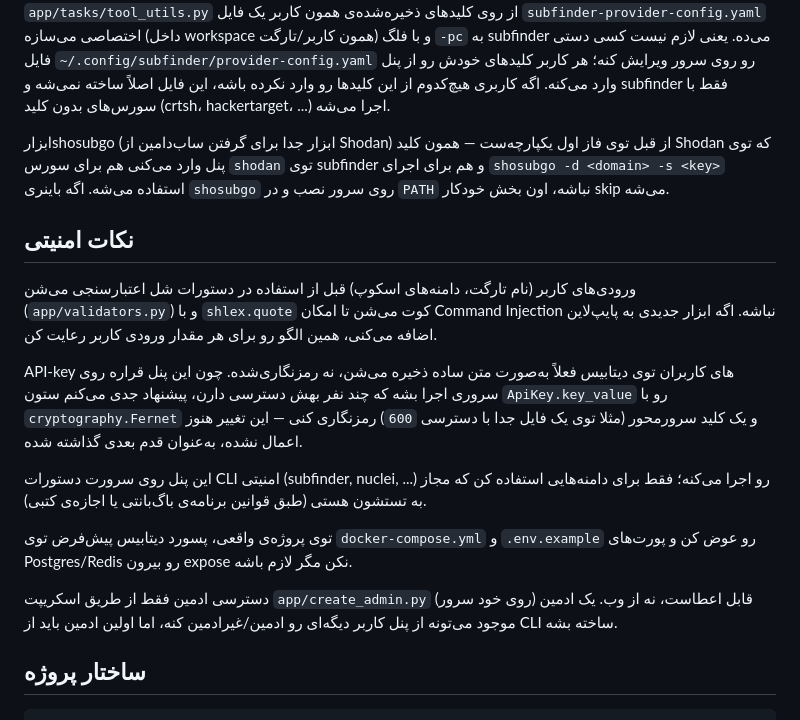
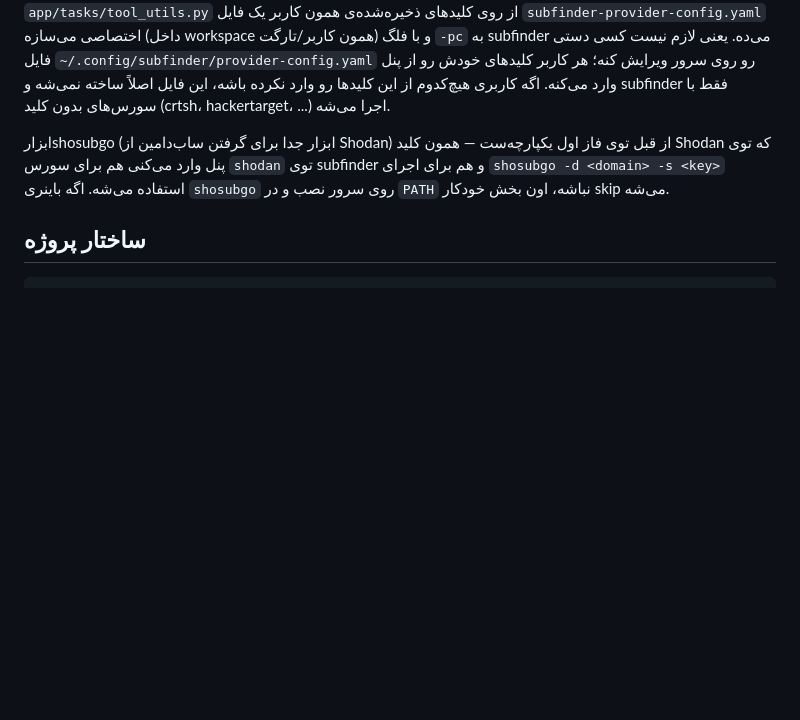
Before and after one commit to rezarastineh/Rasad, a Markdown page: README.md, the part around the change. Rendered like a GitHub page; blank space fills up the shorter version.

```diff
--- a/README.md
+++ b/README.md
@@ -95,17 +95,6 @@ python -m app.create_admin --username admin --email admin@example.com
 ابزارshosubgo (ابزار جدا برای گرفتن ساب‌دامین از Shodan) از قبل توی فاز اول یکپارچه‌ست — همون کلید Shodan که توی پنل وارد می‌کنی هم برای سورس `shodan` توی subfinder و هم برای اجرای `shosubgo -d <domain> -s <key>` استفاده می‌شه. اگه باینری `shosubgo` روی سرور نصب و در `PATH` نباشه، اون بخش خودکار skip می‌شه.
 
 
-## نکات امنیتی
-
-ورودی‌های کاربر (نام تارگت، دامنه‌های اسکوپ) قبل از استفاده در دستورات شل اعتبارسنجی می‌شن (`app/validators.py`) و با `shlex.quote` کوت می‌شن تا امکان Command Injection نباشه. اگه ابزار جدیدی به پایپ‌لاین اضافه می‌کنی، همین الگو رو برای هر مقدار ورودی کاربر رعایت کن.
-
-API-key های کاربران توی دیتابیس فعلاً به‌صورت متن ساده ذخیره می‌شن، نه رمزنگاری‌شده. چون این پنل قراره روی سروری اجرا بشه که چند نفر بهش دسترسی دارن، پیشنهاد جدی می‌کنم ستون `ApiKey.key_value` رو با `cryptography.Fernet` و یک کلید سرورمحور (مثلا توی یک فایل جدا با دسترسی `600`) رمزنگاری کنی — این تغییر هنوز اعمال نشده، به‌عنوان قدم بعدی گذاشته شده.
-
-این پنل روی سرورت دستورات CLI امنیتی (subfinder, nuclei, ...) رو اجرا می‌کنه؛ فقط برای دامنه‌هایی استفاده کن که مجاز به تستشون هستی (طبق قوانین برنامه‌ی باگ‌بانتی یا اجازه‌ی کتبی).
-
-توی پروژه‌ی واقعی، پسورد دیتابیس پیش‌فرض توی `docker-compose.yml` و `.env.example` رو عوض کن و پورت‌های Postgres/Redis رو بیرون expose نکن مگر لازم باشه.
-
-دسترسی ادمین فقط از طریق اسکریپت `app/create_admin.py` (روی خود سرور) قابل اعطاست، نه از وب. یک ادمین موجود می‌تونه از پنل کاربر دیگه‌ای رو ادمین/غیرادمین کنه، اما اولین ادمین باید از CLI ساخته بشه.
 
 ## ساختار پروژه
 
```
